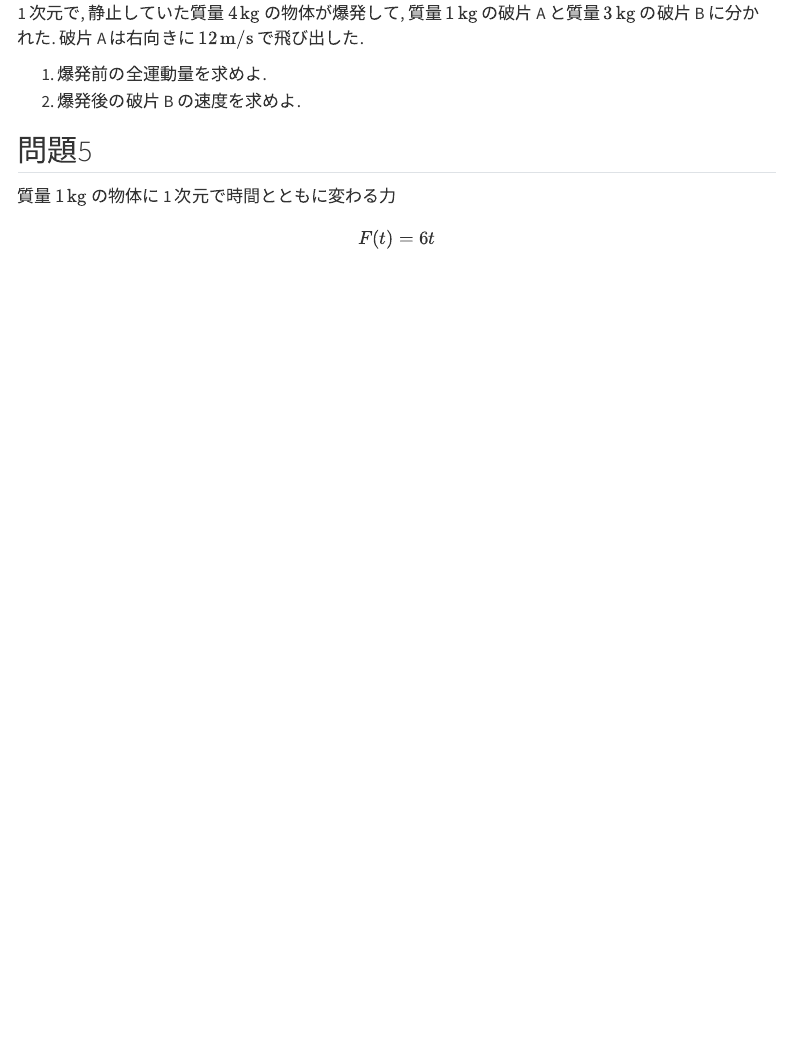
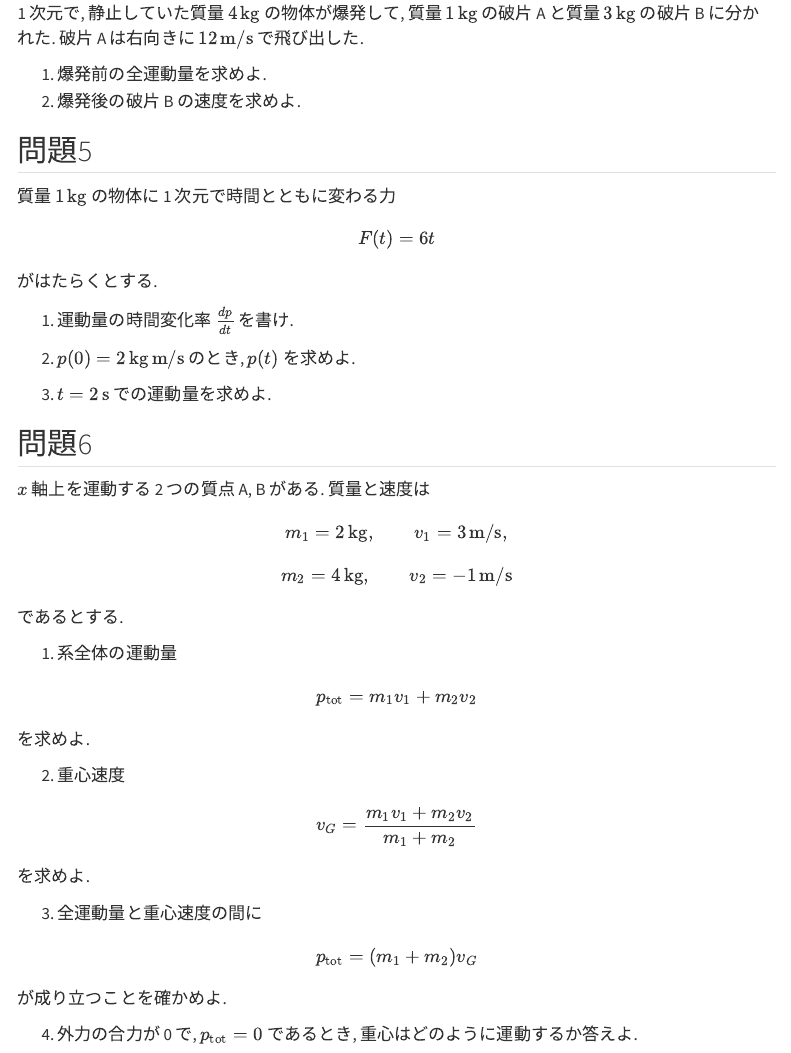
Before and after one commit to shinaoka/mechanics_I_2026, a Quarto document (book/week5-exercises.qmd): the page in a window 1100 px wide, from 900 px down. Rendered offline with R 4.5, knitr and Pandoc in place of Quarto, with nearby package versions; menus at the side of the page are left out.

Commit message:
Add center-of-mass exercise to week 5

```diff
--- a/book/week5-exercises.qmd
+++ b/book/week5-exercises.qmd
@@ -61,3 +61,43 @@
 2. $p(0)=2\,\mathrm{kg\,m/s}$ のとき, $p(t)$ を求めよ.
 
 3. $t=2\,\mathrm{s}$ での運動量を求めよ.
+
+## 問題6 {.unnumbered}
+
+$x$ 軸上を運動する 2 つの質点 A, B がある. 質量と速度は
+
+$$
+m_1=2\,\mathrm{kg},\qquad v_1=3\,\mathrm{m/s},
+$$
+
+$$
+m_2=4\,\mathrm{kg},\qquad v_2=-1\,\mathrm{m/s}
+$$
+
+であるとする.
+
+1. 系全体の運動量
+
+$$
+p_{\mathrm{tot}} = m_1v_1 + m_2v_2
+$$
+
+を求めよ.
+
+2. 重心速度
+
+$$
+v_G = \frac{m_1v_1 + m_2v_2}{m_1 + m_2}
+$$
+
+を求めよ.
+
+3. 全運動量と重心速度の間に
+
+$$
+p_{\mathrm{tot}} = (m_1 + m_2)v_G
+$$
+
+が成り立つことを確かめよ.
+
+4. 外力の合力が 0 で, $p_{\mathrm{tot}} = 0$ であるとき, 重心はどのように運動するか答えよ.
```
